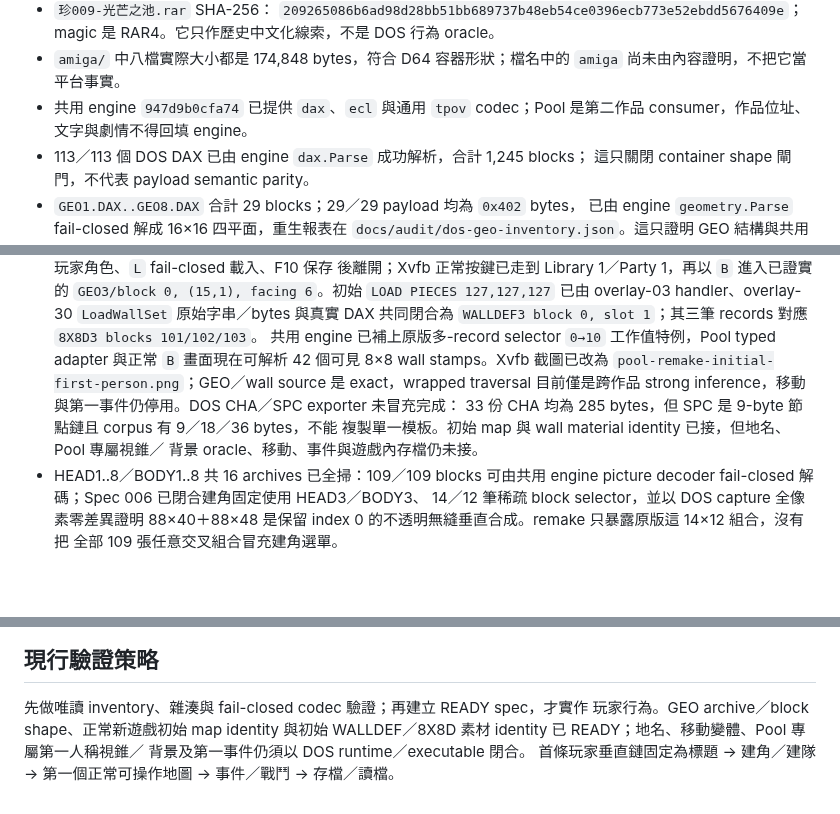
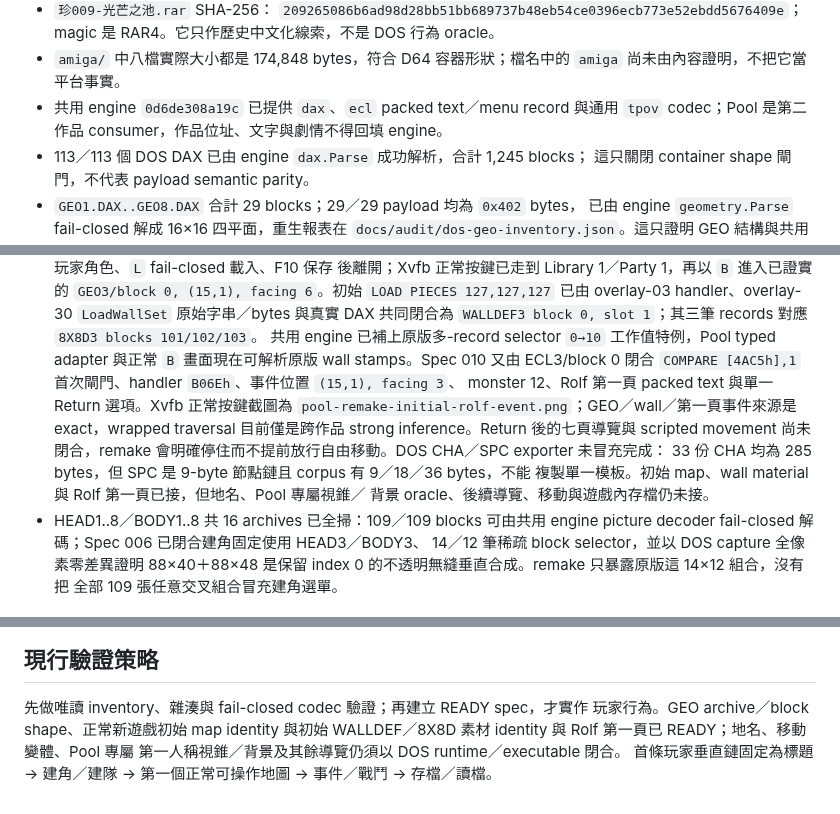
Before and after one commit to wicanr2/Pool-of-Radiance-cht, a Markdown page: CONTEXT.md, 3 parts joined by grey strips. Rendered like a GitHub page; blank space fills up the shorter version.

```diff
--- a/CONTEXT.md
+++ b/CONTEXT.md
@@ -17,7 +17,8 @@
   magic 是 RAR4。它只作歷史中文化線索，不是 DOS 行為 oracle。
 - `amiga/` 中八檔實際大小都是 174,848 bytes，符合 D64 容器形狀；檔名中的
   `amiga` 尚未由內容證明，不把它當平台事實。
-- 共用 engine `947d9b0cfa74` 已提供 `dax`、`ecl` 與通用 `tpov` codec；Pool 是第二作品
+- 共用 engine `0d6de308a19c` 已提供 `dax`、`ecl` packed text／menu record 與通用
+  `tpov` codec；Pool 是第二作品
   consumer，作品位址、文字與劇情不得回填 engine。
 - 113／113 個 DOS DAX 已由 engine `dax.Parse` 成功解析，合計 1,245 blocks；
   這只關閉 container shape 閘門，不代表 payload semantic parity。
@@ -70,13 +71,16 @@
   overlay-03 handler、overlay-30 `LoadWallSet` 原始字串／bytes 與真實 DAX 共同閉合為
   `WALLDEF3 block 0, slot 1`；其三筆 records 對應 `8X8D3 blocks 101/102/103`。
   共用 engine 已補上原版多-record selector `0→10` 工作值特例，Pool typed adapter
-  與正常 `B` 畫面現在可解析 42 個可見 8×8 wall stamps。Xvfb 截圖已改為
-  `pool-remake-initial-first-person.png`；GEO／wall source 是 exact，wrapped traversal
-  目前僅是跨作品 strong inference，移動與第一事件仍停用。DOS CHA／SPC exporter
+  與正常 `B` 畫面現在可解析原版 wall stamps。Spec 010 又由 ECL3/block 0 閉合
+  `COMPARE [4AC5h],1` 首次閘門、handler `B06Eh`、事件位置 `(15,1), facing 3`、
+  monster 12、Rolf 第一頁 packed text 與單一 Return 選項。Xvfb 正常按鍵截圖為
+  `pool-remake-initial-rolf-event.png`；GEO／wall／第一頁事件來源是 exact，wrapped
+  traversal 目前僅是跨作品 strong inference。Return 後的七頁導覽與 scripted movement
+  尚未閉合，remake 會明確停住而不提前放行自由移動。DOS CHA／SPC exporter
   未冒充完成：
   33 份 CHA 均為 285 bytes，但 SPC 是 9-byte 節點鏈且 corpus 有 9／18／36 bytes，不能
-  複製單一模板。初始 map 與 wall material identity 已接，但地名、Pool 專屬視錐／
-  背景 oracle、移動、事件與遊戲內存檔仍未接。
+  複製單一模板。初始 map、wall material 與 Rolf 第一頁已接，但地名、Pool 專屬視錐／
+  背景 oracle、後續導覽、移動與遊戲內存檔仍未接。
 - HEAD1..8／BODY1..8 共 16 archives 已全掃：109／109 blocks 可由共用 engine
   picture decoder fail-closed 解碼；Spec 006 已閉合建角固定使用 HEAD3／BODY3、
   14／12 筆稀疏 block selector，並以 DOS capture 全像素零差異證明 88×40＋88×48
@@ -94,7 +98,7 @@
 
 先做唯讀 inventory、雜湊與 fail-closed codec 驗證；再建立 READY spec，才實作
 玩家行為。GEO archive／block shape、正常新遊戲初始 map identity 與初始
-WALLDEF／8X8D 素材 identity 已 READY；地名、移動變體、Pool 專屬第一人稱視錐／
-背景及第一事件仍須以 DOS runtime／executable 閉合。
+WALLDEF／8X8D 素材 identity 與 Rolf 第一頁已 READY；地名、移動變體、Pool 專屬
+第一人稱視錐／背景及其餘導覽仍須以 DOS runtime／executable 閉合。
 首條玩家垂直鏈固定為標題 → 建角／建隊 → 第一個正常可操作地圖 → 事件／戰鬥 →
 存檔／讀檔。
```
Also changed, not shown: README.md (+8 -6 lines), WORKLIST.md (+4 -3 lines), docs/spec/010-dos-initial-rolf-event.md (added, +53 -0 lines), docs/screenshots/pool-remake-initial-rolf-event.png (added), 9 other files.
